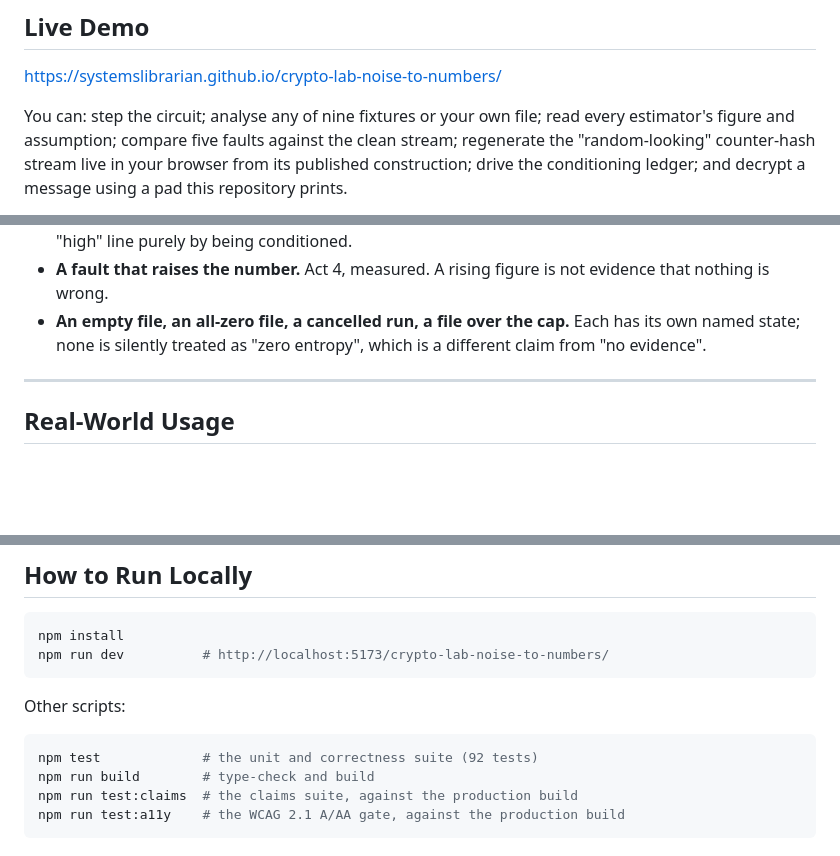
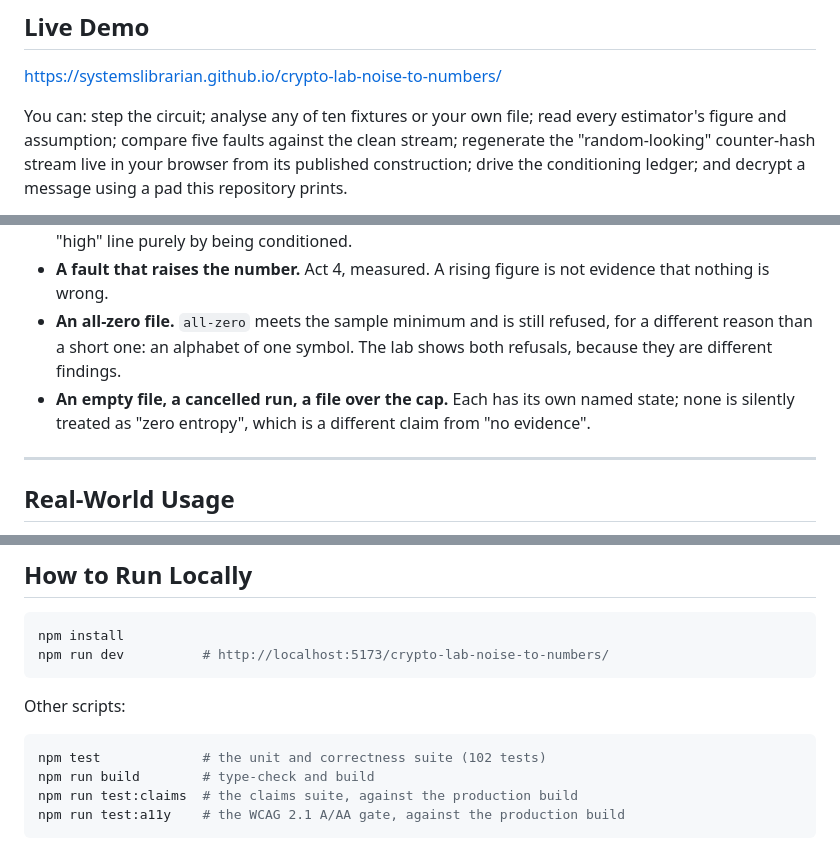
Before and after one commit to systemslibrarian/crypto-lab-noise-to-numbers, a Markdown page: README.md, 3 parts joined by grey strips. GitHub-like rendering; blank space fills up the shorter version.

````diff
--- a/README.md
+++ b/README.md
@@ -113,7 +113,7 @@ with its reason, its upstream issue and its validation in
 
 https://systemslibrarian.github.io/crypto-lab-noise-to-numbers/
 
-You can: step the circuit; analyse any of nine fixtures or your own file; read
+You can: step the circuit; analyse any of ten fixtures or your own file; read
 every estimator's figure and assumption; compare five faults against the clean
 stream; regenerate the "random-looking" counter-hash stream live in your
 browser from its published construction; drive the conditioning ledger; and
@@ -145,9 +145,12 @@ Each of these is a reachable state in the lab, not a hypothetical.
   the same source crossing the lab's "high" line purely by being conditioned.
 - **A fault that raises the number.** Act 4, measured. A rising figure is not
   evidence that nothing is wrong.
-- **An empty file, an all-zero file, a cancelled run, a file over the cap.**
-  Each has its own named state; none is silently treated as "zero entropy",
-  which is a different claim from "no evidence".
+- **An all-zero file.** `all-zero` meets the sample minimum and is still
+  refused, for a different reason than a short one: an alphabet of one symbol.
+  The lab shows both refusals, because they are different findings.
+- **An empty file, a cancelled run, a file over the cap.** Each has its own
+  named state; none is silently treated as "zero entropy", which is a different
+  claim from "no evidence".
 
 ---
 
@@ -184,7 +187,7 @@ npm run dev          # http://localhost:5173/crypto-lab-noise-to-numbers/
 Other scripts:
 
 ```sh
-npm test             # the unit and correctness suite (92 tests)
+npm test             # the unit and correctness suite (102 tests)
 npm run build        # type-check and build
 npm run test:claims  # the claims suite, against the production build
 npm run test:a11y    # the WCAG 2.1 A/AA gate, against the production build
````
Also changed, not shown: other parts of README.md (+3 -3 lines), SPIKE.md (+6 -5 lines).
